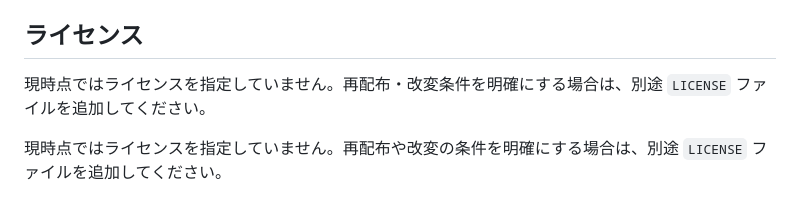
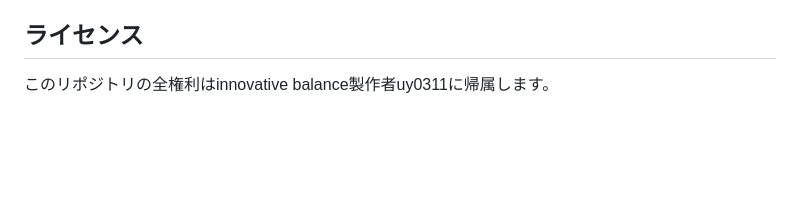
Before and after one commit to Radon0525/Innovative-Balance-air-combat-sim, a Markdown page: README.md, the part around the change. Drawn GitHub-style; blank space fills up the shorter version.

Commit message:
Update license section in README.md
Clarified copyright ownership and removed redundant license information.

```diff
--- a/README.md
+++ b/README.md
@@ -171,6 +171,4 @@ JavaScriptが有効な現在のChrome、Edge、Firefox、Safariを想定して
 
 ## ライセンス
 
-現時点ではライセンスを指定していません。再配布・改変条件を明確にする場合は、別途 `LICENSE` ファイルを追加してください。
-
-現時点ではライセンスを指定していません。再配布や改変の条件を明確にする場合は、別途 `LICENSE` ファイルを追加してください。
+このリポジトリの全権利はinnovative balance製作者uy0311に帰属します。
```
